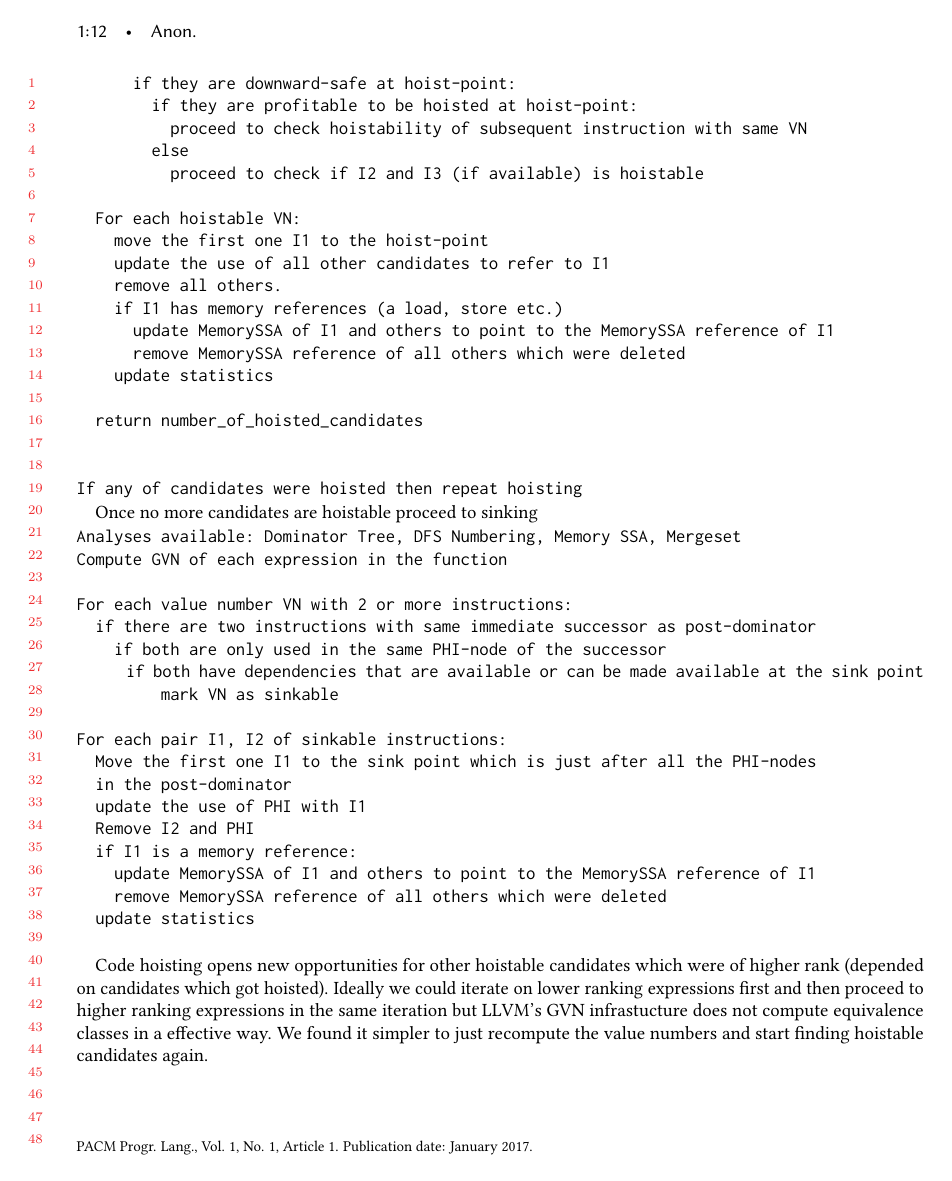
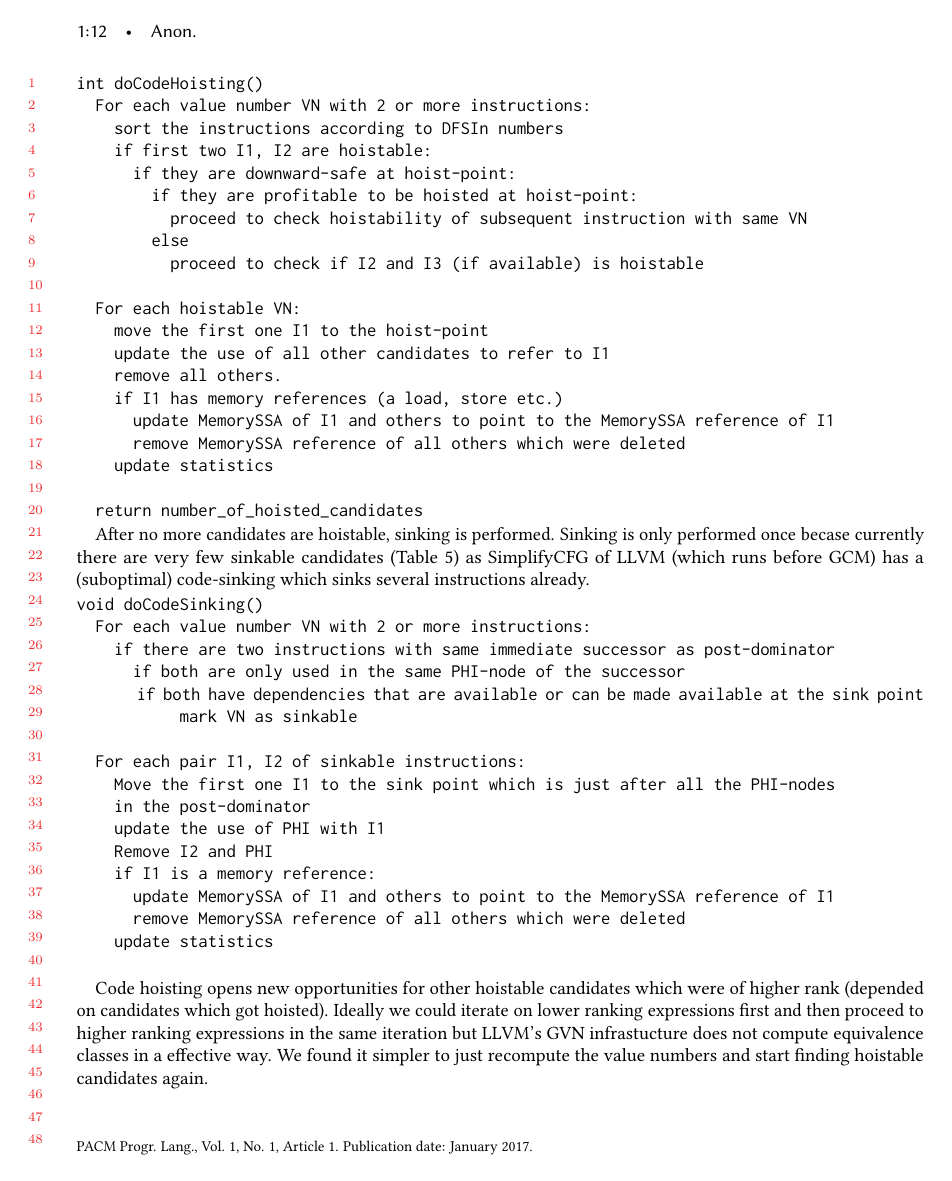
Before and after one commit to reSHARMA/gvn-hoist, a LaTeX paper (paper.tex): page 12 of 18. Compiled offline with pdfLaTeX.

Commit message:
split gcm

```diff
--- a/paper.tex
+++ b/paper.tex
@@ -909,11 +920,6 @@ execution path.
 % Explain the overall algorithm, explain how anticipability is computed on demand
 \begin{verbatim}
 int doCodeHoisting()
-  Analyses available: Dominator Tree, DFS Numbering, Memory SSA,
-
-  Compute GVN of each expression in the function
-  Compute DJ-graph of function and compute mergeset based on that
-
   For each value number VN with 2 or more instructions:
     sort the instructions according to DFSIn numbers
     if first two I1, I2 are hoistable:
@@ -933,17 +939,15 @@ int doCodeHoisting()
     update statistics
 
   return number_of_hoisted_candidates
-
-
-If any of candidates were hoisted then repeat hoisting
 \end{verbatim}
 
-Once no more candidates are hoistable proceed to sinking
+After no more candidates are hoistable, sinking is performed. Sinking is only
+performed once becase currently there are very few sinkable candidates
+(Table~\ref{tab:code-motion-metric}) as SimplifyCFG of LLVM (which runs before
+GCM) has a (suboptimal) code-sinking which sinks several instructions already.
 
 \begin{verbatim}
-Analyses available: Dominator Tree, DFS Numbering, Memory SSA, Mergeset
-Compute GVN of each expression in the function
-
+void doCodeSinking()
   For each value number VN with 2 or more instructions:
     if there are two instructions with same immediate successor as post-dominator
       if both are only used in the same PHI-node of the successor
```
Also changed, not shown: paper.pdf, paper.tex (13 more changed lines). Lines whose indentation alone changed are shown as unchanged.
